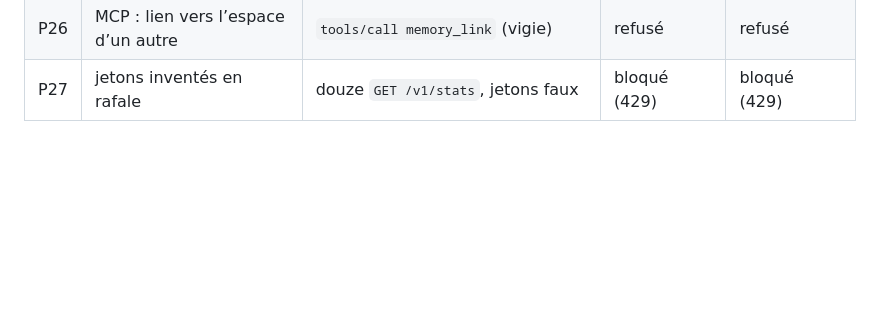
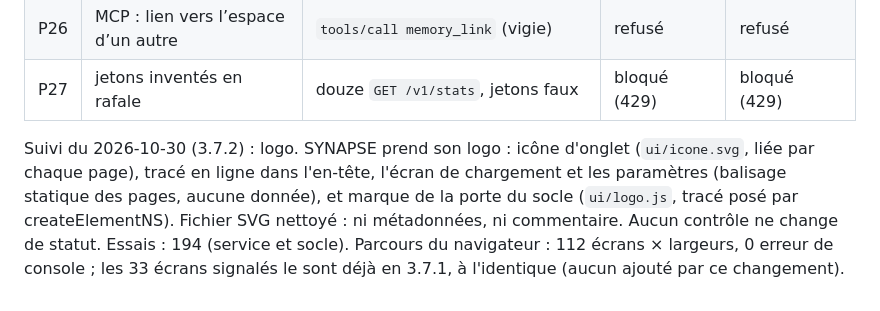
Before and after one commit to codexX64/Synapse, a Markdown page: SECURITY.md, the part around the change. Rendered like a GitHub page; blank space fills up the shorter version.

Commit message:
relevés : suivi du 2026-10-30 (3.7.2)

```diff
--- a/SECURITY.md
+++ b/SECURITY.md
@@ -515,3 +515,5 @@ Sondage exploratoire du 2026-10-19, rejoué à chaque génération de ce fichier
 | P25 | injection SQL dans la recherche | `GET /v1/search?q=') OR 1=1 --` (vigie) | 200 rien d’un autre | 200 rien d’un autre |
 | P26 | MCP : lien vers l’espace d’un autre | `tools/call memory_link` (vigie) | refusé | refusé |
 | P27 | jetons inventés en rafale | douze `GET /v1/stats`, jetons faux | bloqué (429) | bloqué (429) |
+
+Suivi du 2026-10-30 (3.7.2) : logo. SYNAPSE prend son logo : icône d'onglet (`ui/icone.svg`, liée par chaque page), tracé en ligne dans l'en-tête, l'écran de chargement et les paramètres (balisage statique des pages, aucune donnée), et marque de la porte du socle (`ui/logo.js`, tracé posé par createElementNS). Fichier SVG nettoyé : ni métadonnées, ni commentaire. Aucun contrôle ne change de statut. Essais : 194 (service et socle). Parcours du navigateur : 112 écrans × largeurs, 0 erreur de console ; les 33 écrans signalés le sont déjà en 3.7.1, à l'identique (aucun ajouté par ce changement).
```
